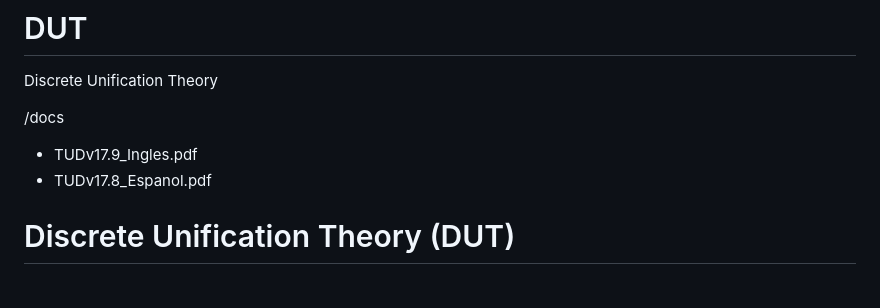
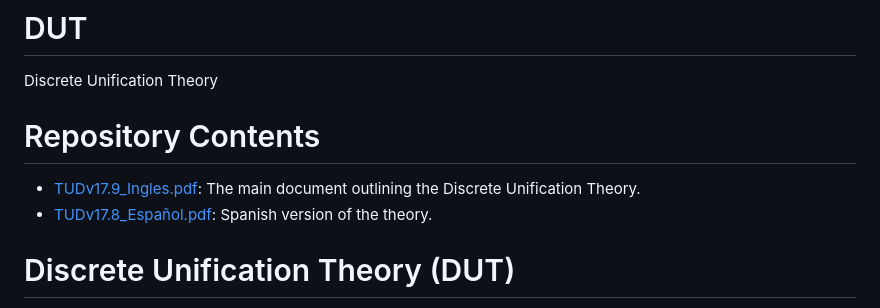
Before and after one commit to JA6F/DUT, a Markdown page: README.md, the part around the change. GitHub-like rendering.

```diff
--- a/README.md
+++ b/README.md
@@ -1,9 +1,9 @@
 # DUT
 Discrete Unification Theory
 
-/docs
-   - TUDv17.9_Ingles.pdf
-   - TUDv17.8_Espanol.pdf
+# Repository Contents
+- [TUDv17.9_Ingles.pdf](./docs/TUDv17.9_Ingles.pdf): The main document outlining the Discrete Unification Theory.
+- [TUDv17.8_Español.pdf](./docs/TUDv17.8_Espanol.pdf): Spanish version of the theory.
 
 # Discrete Unification Theory (DUT)
 
```
